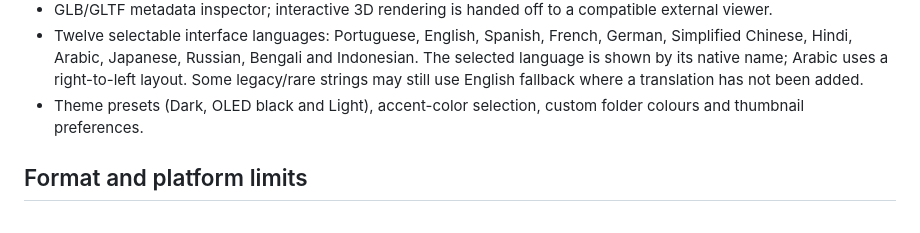
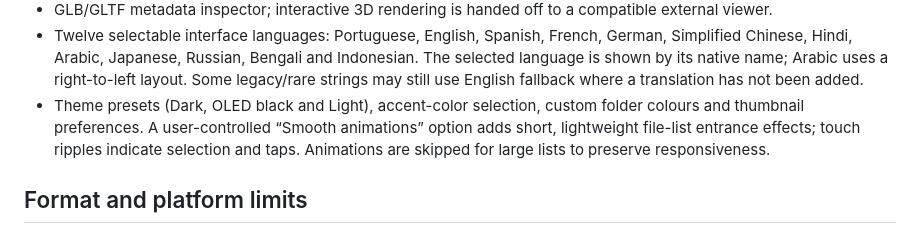
Before and after one commit to nexauren1/Archiver-File-Manager, a Markdown page: README.md, the part around the change. GitHub-like rendering.

Commit message:
Document optional lightweight navigation effects

```diff
--- a/README.md
+++ b/README.md
@@ -16,7 +16,7 @@ Archiver is a native Android file manager written in Kotlin. It is an independen
 - Built-in UTF-8 text editor for common text and code files up to 4 MiB, including HTML, CSS, Java, Kotlin, JavaScript, JSON, XML, Python, SQL and more. The editor provides text editing, not a full IDE or code execution environment.
 - GLB/GLTF metadata inspector; interactive 3D rendering is handed off to a compatible external viewer.
 - Twelve selectable interface languages: Portuguese, English, Spanish, French, German, Simplified Chinese, Hindi, Arabic, Japanese, Russian, Bengali and Indonesian. The selected language is shown by its native name; Arabic uses a right-to-left layout. Some legacy/rare strings may still use English fallback where a translation has not been added.
-- Theme presets (Dark, OLED black and Light), accent-color selection, custom folder colours and thumbnail preferences.
+- Theme presets (Dark, OLED black and Light), accent-color selection, custom folder colours and thumbnail preferences. A user-controlled “Smooth animations” option adds short, lightweight file-list entrance effects; touch ripples indicate selection and taps. Animations are skipped for large lists to preserve responsiveness.
 
 ## Format and platform limits
 
```
